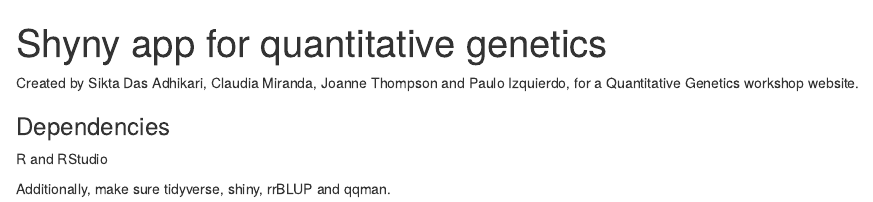
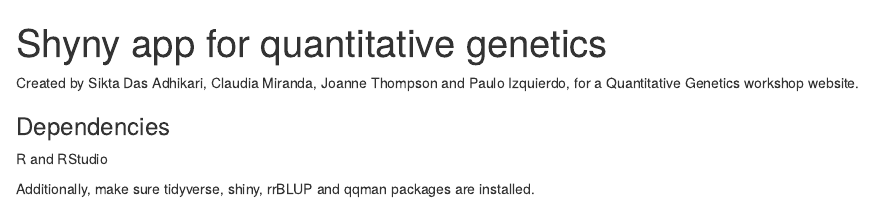
Before and after one commit to pauloizquierdo/shiny_quantgen, an R Markdown document (README.Rmd): the page in a window 1100 px wide, from its top. Rendered offline with R 4.5, knitr and Pandoc, with nearby package versions.

Commit message:
Update README.Rmd

```diff
--- a/README.Rmd
+++ b/README.Rmd
@@ -11,4 +11,4 @@ Created by Sikta Das Adhikari, Claudia Miranda, Joanne Thompson and Paulo Izquie
 
 R and RStudio
 
-Additionally, make sure tidyverse, shiny, rrBLUP and qqman.
+Additionally, make sure tidyverse, shiny, rrBLUP and qqman packages are installed.
```
